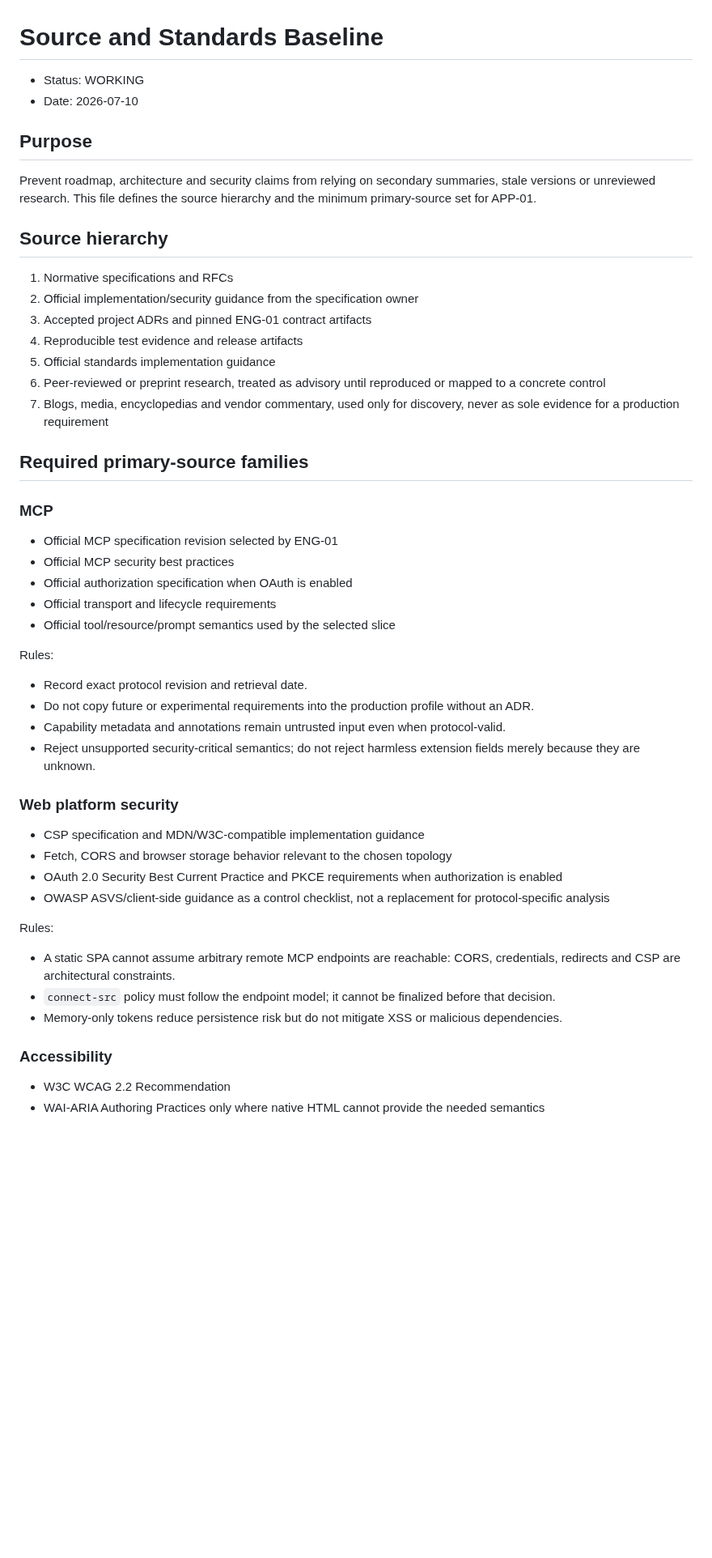
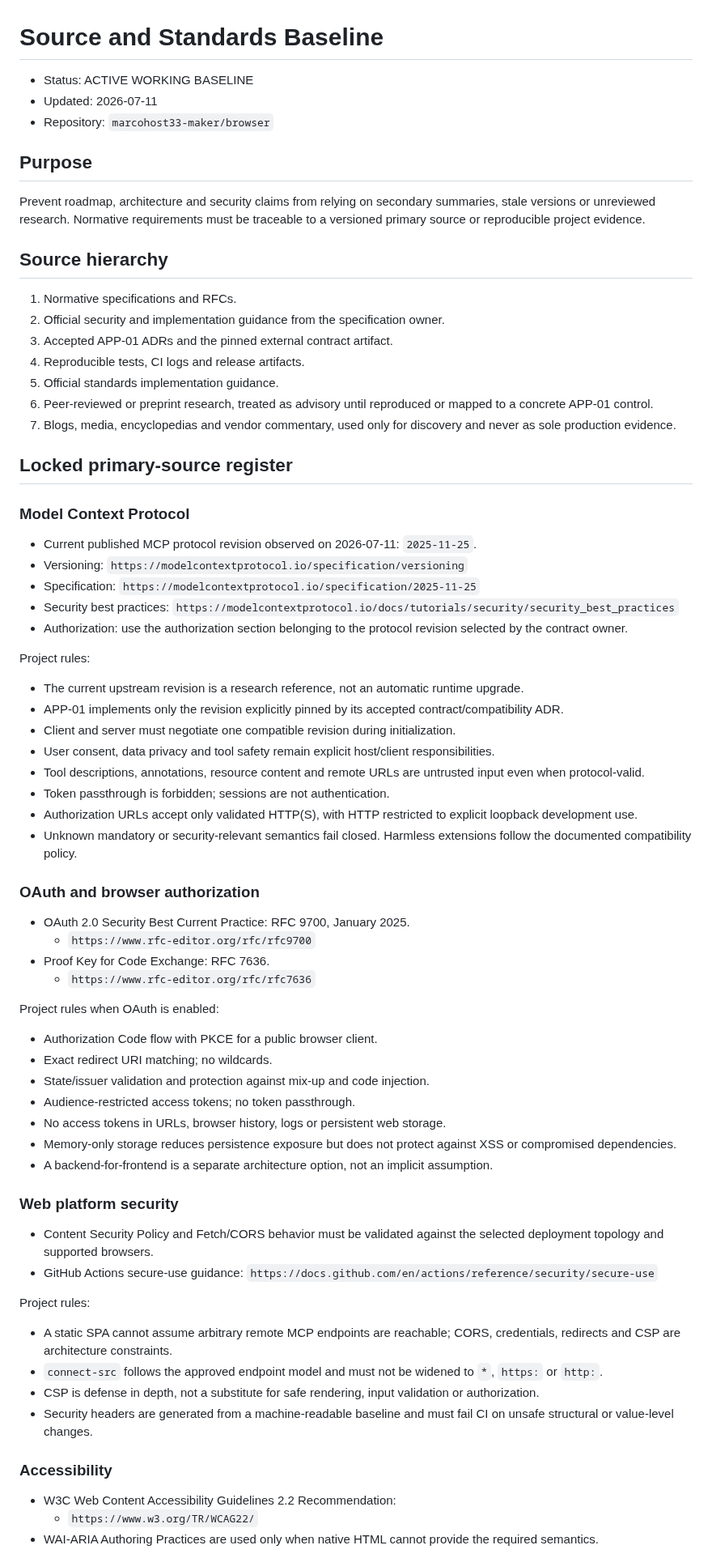
Before and after one commit to marcohost33-maker/browser, a Markdown page: docs/SOURCE_AND_STANDARD_BASELINE.md, the part around one of its changes. Shown at 81% size. GitHub-like rendering; blank space fills up the shorter version.

Commit message:
docs(APP-01): pin primary standards and freshness rules

```diff
--- a/docs/SOURCE_AND_STANDARD_BASELINE.md
+++ b/docs/SOURCE_AND_STANDARD_BASELINE.md
@@ -1,54 +1,76 @@
 # Source and Standards Baseline
 
-- Status: WORKING
-- Date: 2026-07-10
+- Status: ACTIVE WORKING BASELINE
+- Updated: 2026-07-11
+- Repository: `marcohost33-maker/browser`
 
 ## Purpose
 
-Prevent roadmap, architecture and security claims from relying on secondary summaries, stale versions or unreviewed research. This file defines the source hierarchy and the minimum primary-source set for APP-01.
+Prevent roadmap, architecture and security claims from relying on secondary summaries, stale versions or unreviewed research. Normative requirements must be traceable to a versioned primary source or reproducible project evidence.
 
 ## Source hierarchy
 
-1. Normative specifications and RFCs
-2. Official implementation/security guidance from the specification owner
-3. Accepted project ADRs and pinned ENG-01 contract artifacts
-4. Reproducible test evidence and release artifacts
-5. Official standards implementation guidance
-6. Peer-reviewed or preprint research, treated as advisory until reproduced or mapped to a concrete control
-7. Blogs, media, encyclopedias and vendor commentary, used only for discovery, never as sole evidence for a production requirement
+1. Normative specifications and RFCs.
+2. Official security and implementation guidance from the specification owner.
+3. Accepted APP-01 ADRs and the pinned external contract artifact.
+4. Reproducible tests, CI logs and release artifacts.
+5. Official standards implementation guidance.
+6. Peer-reviewed or preprint research, treated as advisory until reproduced or mapped to a concrete APP-01 control.
+7. Blogs, media, encyclopedias and vendor commentary, used only for discovery and never as sole production evidence.
 
-## Required primary-source families
+## Locked primary-source register
 
-### MCP
+### Model Context Protocol
 
-- Official MCP specification revision selected by ENG-01
-- Official MCP security best practices
-- Official authorization specification when OAuth is enabled
-- Official transport and lifecycle requirements
-- Official tool/resource/prompt semantics used by the selected slice
+- Current published MCP protocol revision observed on 2026-07-11: `2025-11-25`.
+- Versioning: `https://modelcontextprotocol.io/specification/versioning`
+- Specification: `https://modelcontextprotocol.io/specification/2025-11-25`
+- Security best practices: `https://modelcontextprotocol.io/docs/tutorials/security/security_best_practices`
+- Authorization: use the authorization section belonging to the protocol revision selected by the contract owner.
 
-Rules:
+Project rules:
 
-- Record exact protocol revision and retrieval date.
-- Do not copy future or experimental requirements into the production profile without an ADR.
-- Capability metadata and annotations remain untrusted input even when protocol-valid.
-- Reject unsupported security-critical semantics; do not reject harmless extension fields merely because they are unknown.
+- The current upstream revision is a research reference, not an automatic runtime upgrade.
+- APP-01 implements only the revision explicitly pinned by its accepted contract/compatibility ADR.
+- Client and server must negotiate one compatible revision during initialization.
+- User consent, data privacy and tool safety remain explicit host/client responsibilities.
+- Tool descriptions, annotations, resource content and remote URLs are untrusted input even when protocol-valid.
+- Token passthrough is forbidden; sessions are not authentication.
+- Authorization URLs accept only validated HTTP(S), with HTTP restricted to explicit loopback development use.
+- Unknown mandatory or security-relevant semantics fail closed. Harmless extensions follow the documented compatibility policy.
+
+### OAuth and browser authorization
+
+- OAuth 2.0 Security Best Current Practice: RFC 9700, January 2025.
+  - `https://www.rfc-editor.org/rfc/rfc9700`
+- Proof Key for Code Exchange: RFC 7636.
+  - `https://www.rfc-editor.org/rfc/rfc7636`
+
+Project rules when OAuth is enabled:
+
+- Authorization Code flow with PKCE for a public browser client.
+- Exact redirect URI matching; no wildcards.
+- State/issuer validation and protection against mix-up and code injection.
+- Audience-restricted access tokens; no token passthrough.
+- No access tokens in URLs, browser history, logs or persistent web storage.
+- Memory-only storage reduces persistence exposure but does not protect against XSS or compromised dependencies.
+- A backend-for-frontend is a separate architecture option, not an implicit assumption.
 
 ### Web platform security
 
-- CSP specification and MDN/W3C-compatible implementation guidance
-- Fetch, CORS and browser storage behavior relevant to the chosen topology
-- OAuth 2.0 Security Best Current Practice and PKCE requirements when authorization is enabled
-- OWASP ASVS/client-side guidance as a control checklist, not a replacement for protocol-specific analysis
+- Content Security Policy and Fetch/CORS behavior must be validated against the selected deployment topology and supported browsers.
+- GitHub Actions secure-use guidance: `https://docs.github.com/en/actions/reference/security/secure-use`
 
-Rules:
+Project rules:
 
-- A static SPA cannot assume arbitrary remote MCP endpoints are reachable: CORS, credentials, redirects and CSP are architectural constraints.
-- `connect-src` policy must follow the endpoint model; it cannot be finalized before that decision.
-- Memory-only tokens reduce persistence risk but do not mitigate XSS or malicious dependencies.
+- A static SPA cannot assume arbitrary remote MCP endpoints are reachable; CORS, credentials, redirects and CSP are architecture constraints.
+- `connect-src` follows the approved endpoint model and must not be widened to `*`, `https:` or `http:`.
+- CSP is defense in depth, not a substitute for safe rendering, input validation or authorization.
+- Security headers are generated from a machine-readable baseline and must fail CI on unsafe structural or value-level changes.
 
 ### Accessibility
 
-- W3C WCAG 2.2 Recommendation
-- WAI-ARIA Authoring Practices only where native HTML cannot provide the needed semantics
+- W3C Web Content Accessibility Guidelines 2.2 Recommendation:
+  - `https://www.w3.org/TR/WCAG22/`
+- WAI-ARIA Authoring Practices are used only when native HTML cannot provide the required semantics.
 
```
Also changed, not shown: other parts of docs/SOURCE_AND_STANDARD_BASELINE.md (+33 -31 lines).
